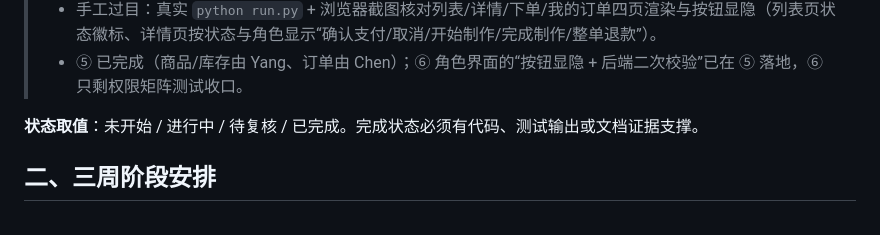
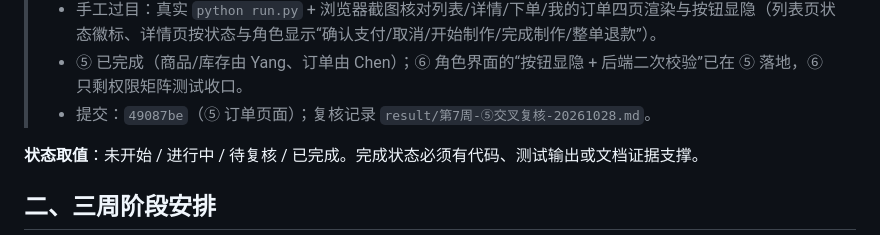
Before and after one commit to CHEF-Ch/database-project, a Markdown page: docs/06-进度/第七至九周任务流程与状态.md, the part around the change. Drawn GitHub-style.

Commit message:
第七至九周 ⑤：回填提交哈希（⑤ 49087be、④ 复核 587b447）
- docs/05 分工表：Chen 的 ⑤ 与 zeng 的 ④ 补上提交哈希
- docs/04 AI 记录：⑤ 篇补 49087be，④ 复核篇补 587b447
- docs/06 进度表：⑤ 执行记录补提交号与复核记录路径

```diff
--- a/docs/06-进度/第七至九周任务流程与状态.md
+++ b/docs/06-进度/第七至九周任务流程与状态.md
@@ -83,6 +83,7 @@
 > - 自检：新增 `scripts/order_pages_test.py`，Flask 测试客户端 + 外层事务 + SAVEPOINT，**125 项全部通过**；`DB_AUTH=trusted` 与 `DB_AUTH=sql`（5 个受限登录 + `role_app`）两种模式各跑一遍，均 98/98。覆盖：未登录 401、5 角色 × 读写权限正反例、IDOR 404、非法参数 400、现金单/自助 PENDING/平台单、支付确认（含流水号必填与幂等）、取消释放预占、店长退款不回补库存、制作状态机、库存不足 409 且无半条数据；跑完整轮回滚，seed 行数/库存/积分/余额不变。证据：`result/第7周-⑤订单页面自检-20261028.txt`、`result/第7周-⑤订单页面自检-20261028-sql认证.txt`。
 > - 手工过目：真实 `python run.py` + 浏览器截图核对列表/详情/下单/我的订单四页渲染与按钮显隐（列表页状态徽标、详情页按状态与角色显示“确认支付/取消/开始制作/完成制作/整单退款”）。
 > - ⑤ 已完成（商品/库存由 Yang、订单由 Chen）；⑥ 角色界面的“按钮显隐 + 后端二次校验”已在 ⑤ 落地，⑥ 只剩权限矩阵测试收口。
+> - 提交：`49087be`（⑤ 订单页面）；复核记录 `result/第7周-⑤交叉复核-20261028.md`。
 
 **状态取值**：未开始 / 进行中 / 待复核 / 已完成。完成状态必须有代码、测试输出或文档证据支撑。
 
```
Also changed, not shown: docs/05-组内分工.md (+2 -2 lines), 1 other file.
